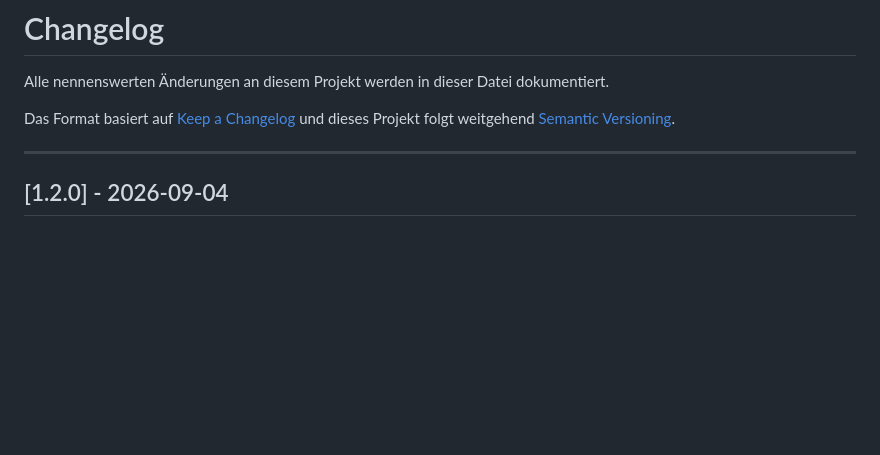
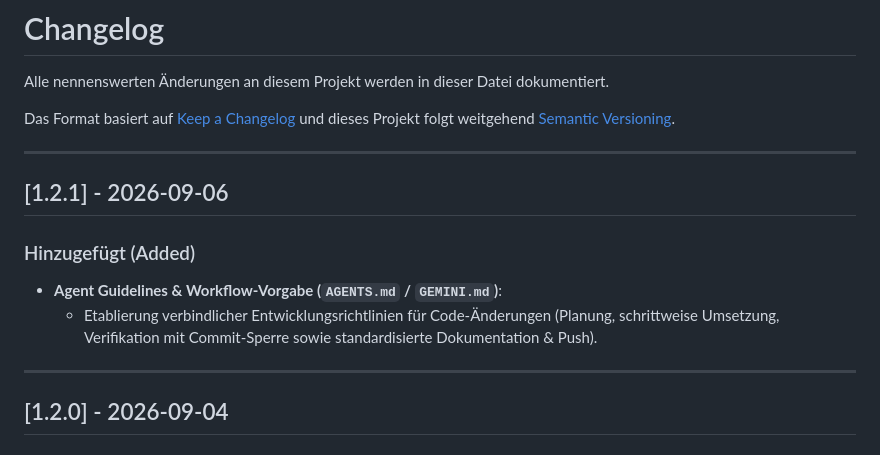
Before and after one commit to JLJ-HH/portfolio_flask, a Markdown page: CHANGELOG.md, the part around the change. Drawn GitHub-style; blank space fills up the shorter version.

Commit message:
docs: verbindliche Workflow-Vorgaben fuer Code-Aenderungen hinzugefuegt

```diff
--- a/CHANGELOG.md
+++ b/CHANGELOG.md
@@ -4,6 +4,14 @@ Alle nennenswerten Änderungen an diesem Projekt werden in dieser Datei dokument
 
 Das Format basiert auf [Keep a Changelog](https://keepachangelog.com/de/1.0.0/)
 und dieses Projekt folgt weitgehend [Semantic Versioning](https://semver.org/lang/de/).
+
+---
+
+## [1.2.1] - 2026-09-06
+
+### Hinzugefügt (Added)
+- **Agent Guidelines & Workflow-Vorgabe (`AGENTS.md` / `GEMINI.md`)**:
+  - Etablierung verbindlicher Entwicklungsrichtlinien für Code-Änderungen (Planung, schrittweise Umsetzung, Verifikation mit Commit-Sperre sowie standardisierte Dokumentation & Push).
 
 ---
 
```
Also changed, not shown: AGENTS.md (added, +25 -0 lines), GEMINI.md (added, +25 -0 lines).
